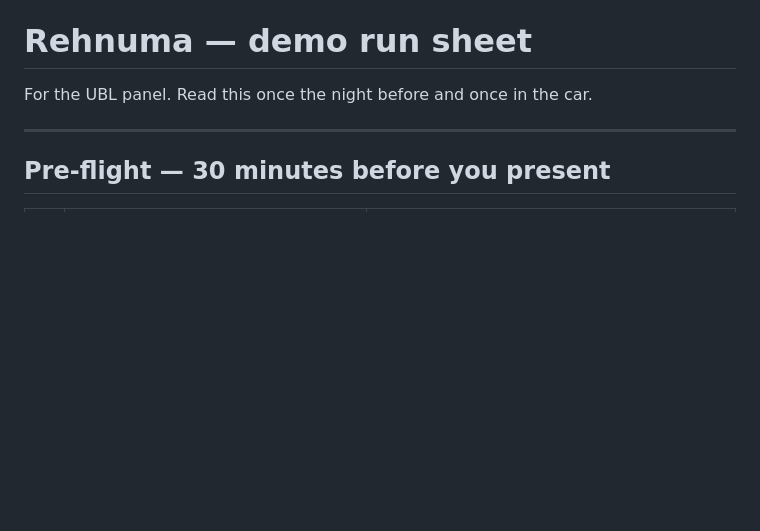
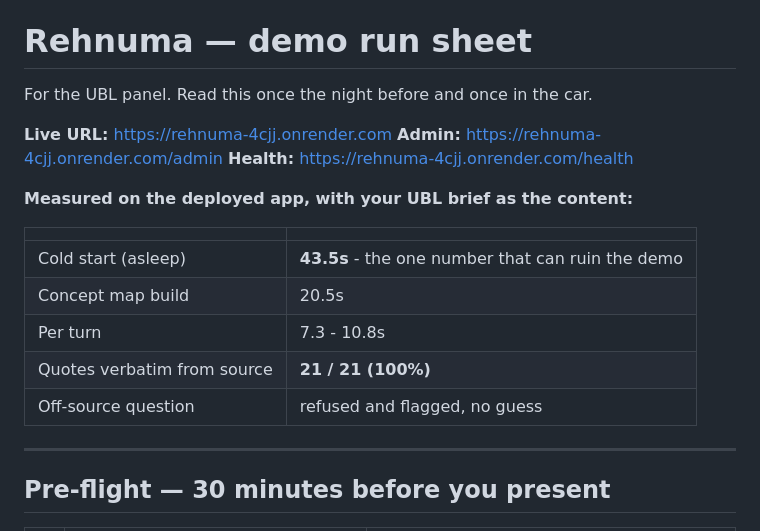
Before and after one commit to ayeshafaheem72/rehnuma, a Markdown page: DEMO_RUNSHEET.md, the part around the change. GitHub-like rendering; blank space fills up the shorter version.

Commit message:
Put the live URL and measured production figures in the run sheet

```diff
--- a/DEMO_RUNSHEET.md
+++ b/DEMO_RUNSHEET.md
@@ -1,6 +1,20 @@
 # Rehnuma — demo run sheet
 
 For the UBL panel. Read this once the night before and once in the car.
+
+**Live URL:** https://rehnuma-4cjj.onrender.com
+**Admin:** https://rehnuma-4cjj.onrender.com/admin
+**Health:** https://rehnuma-4cjj.onrender.com/health
+
+**Measured on the deployed app, with your UBL brief as the content:**
+
+| | |
+|---|---|
+| Cold start (asleep) | **43.5s** - the one number that can ruin the demo |
+| Concept map build | 20.5s |
+| Per turn | 7.3 - 10.8s |
+| Quotes verbatim from source | **21 / 21 (100%)** |
+| Off-source question | refused and flagged, no guess |
 
 ---
 
```
